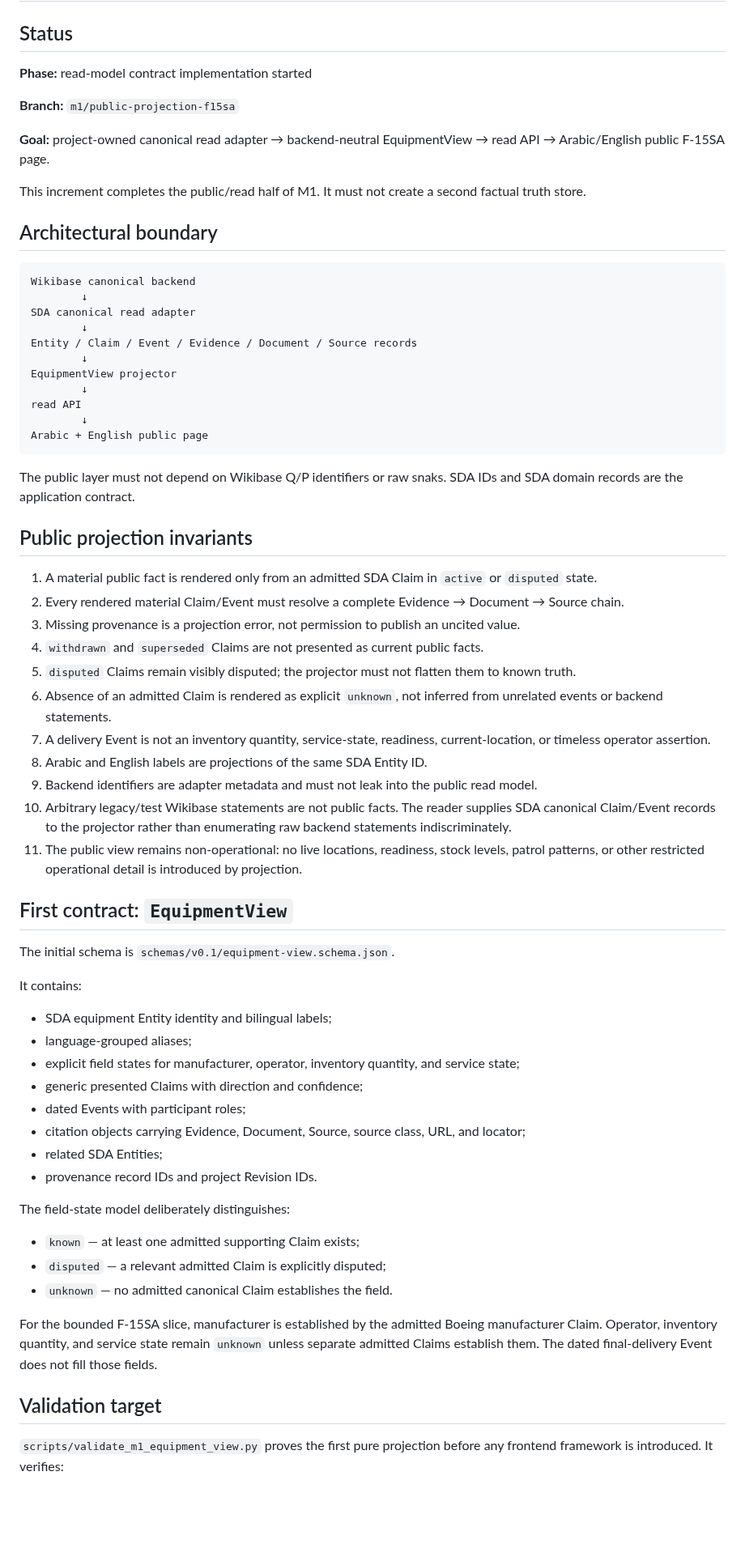
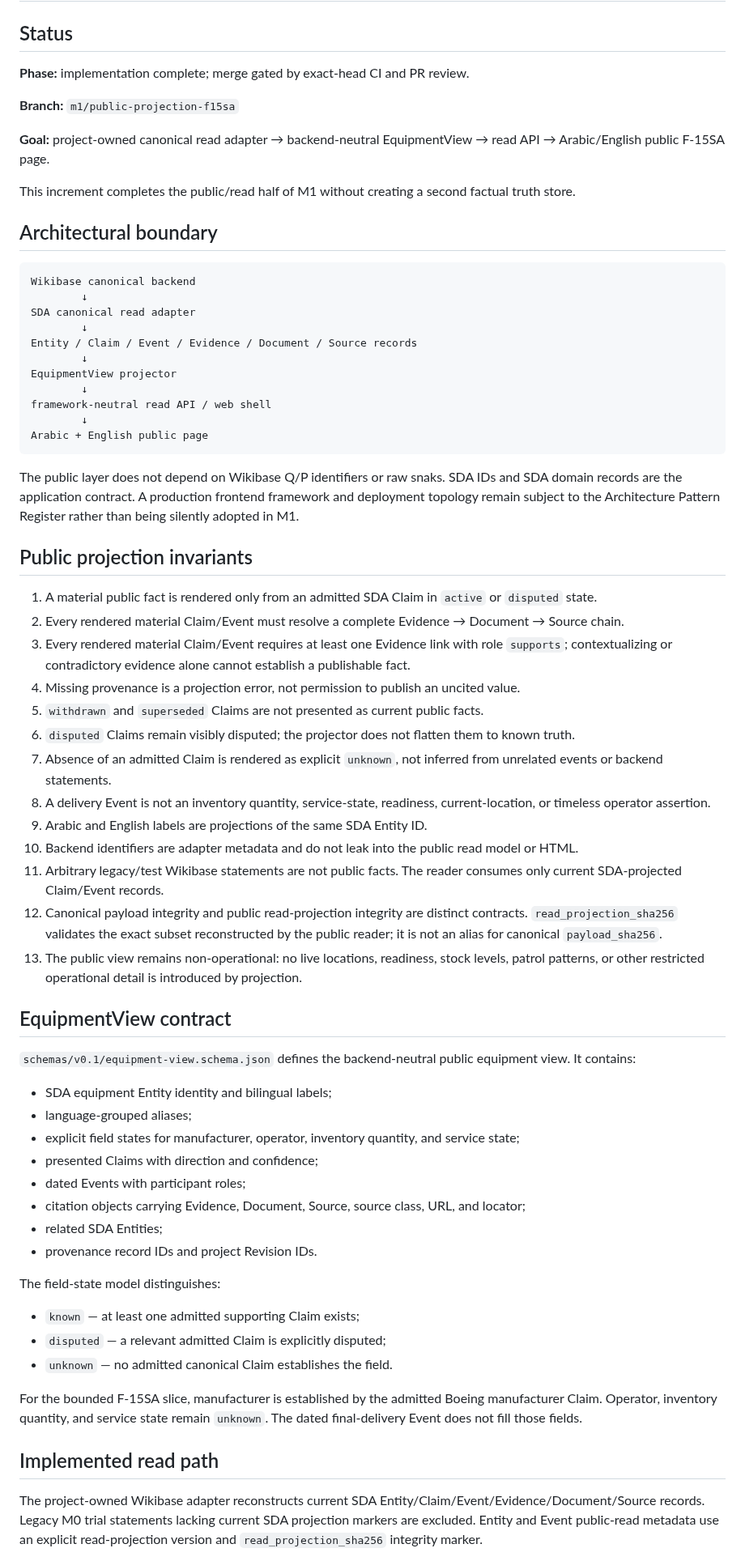
Before and after one commit to Alajmah/Saudi-Defense-Atlas, a Markdown page: docs/M1_PUBLIC_PROJECTION.md, the part around one of its changes. Shown at 81% size. Drawn GitHub-style; blank space fills up the shorter version.

Commit message:
docs: close M1 public projection implementation

````diff
--- a/docs/M1_PUBLIC_PROJECTION.md
+++ b/docs/M1_PUBLIC_PROJECTION.md
@@ -2,13 +2,13 @@
 
 ## Status
 
-**Phase:** read-model contract implementation started
+**Phase:** implementation complete; merge gated by exact-head CI and PR review.
 
 **Branch:** `m1/public-projection-f15sa`
 
 **Goal:** project-owned canonical read adapter → backend-neutral EquipmentView → read API → Arabic/English public F-15SA page.
 
-This increment completes the public/read half of M1. It must not create a second factual truth store.
+This increment completes the public/read half of M1 without creating a second factual truth store.
 
 ## Architectural boundary
 
@@ -21,51 +21,51 @@ Entity / Claim / Event / Evidence / Document / Source records
         ↓
 EquipmentView projector
         ↓
-read API
+framework-neutral read API / web shell
         ↓
 Arabic + English public page
 ```
 
-The public layer must not depend on Wikibase Q/P identifiers or raw snaks. SDA IDs and SDA domain records are the application contract.
+The public layer does not depend on Wikibase Q/P identifiers or raw snaks. SDA IDs and SDA domain records are the application contract. A production frontend framework and deployment topology remain subject to the Architecture Pattern Register rather than being silently adopted in M1.
 
 ## Public projection invariants
 
 1. A material public fact is rendered only from an admitted SDA Claim in `active` or `disputed` state.
 2. Every rendered material Claim/Event must resolve a complete Evidence → Document → Source chain.
-3. Missing provenance is a projection error, not permission to publish an uncited value.
-4. `withdrawn` and `superseded` Claims are not presented as current public facts.
-5. `disputed` Claims remain visibly disputed; the projector must not flatten them to known truth.
-6. Absence of an admitted Claim is rendered as explicit `unknown`, not inferred from unrelated events or backend statements.
-7. A delivery Event is not an inventory quantity, service-state, readiness, current-location, or timeless operator assertion.
-8. Arabic and English labels are projections of the same SDA Entity ID.
-9. Backend identifiers are adapter metadata and must not leak into the public read model.
-10. Arbitrary legacy/test Wikibase statements are not public facts. The reader supplies SDA canonical Claim/Event records to the projector rather than enumerating raw backend statements indiscriminately.
-11. The public view remains non-operational: no live locations, readiness, stock levels, patrol patterns, or other restricted operational detail is introduced by projection.
+3. Every rendered material Claim/Event requires at least one Evidence link with role `supports`; contextualizing or contradictory evidence alone cannot establish a publishable fact.
+4. Missing provenance is a projection error, not permission to publish an uncited value.
+5. `withdrawn` and `superseded` Claims are not presented as current public facts.
+6. `disputed` Claims remain visibly disputed; the projector does not flatten them to known truth.
+7. Absence of an admitted Claim is rendered as explicit `unknown`, not inferred from unrelated events or backend statements.
+8. A delivery Event is not an inventory quantity, service-state, readiness, current-location, or timeless operator assertion.
+9. Arabic and English labels are projections of the same SDA Entity ID.
+10. Backend identifiers are adapter metadata and do not leak into the public read model or HTML.
+11. Arbitrary legacy/test Wikibase statements are not public facts. The reader consumes only current SDA-projected Claim/Event records.
+12. Canonical payload integrity and public read-projection integrity are distinct contracts. `read_projection_sha256` validates the exact subset reconstructed by the public reader; it is not an alias for canonical `payload_sha256`.
+13. The public view remains non-operational: no live locations, readiness, stock levels, patrol patterns, or other restricted operational detail is introduced by projection.
 
-## First contract: `EquipmentView`
+## EquipmentView contract
 
-The initial schema is `schemas/v0.1/equipment-view.schema.json`.
-
-It contains:
+`schemas/v0.1/equipment-view.schema.json` defines the backend-neutral public equipment view. It contains:
 
 - SDA equipment Entity identity and bilingual labels;
 - language-grouped aliases;
 - explicit field states for manufacturer, operator, inventory quantity, and service state;
-- generic presented Claims with direction and confidence;
+- presented Claims with direction and confidence;
 - dated Events with participant roles;
 - citation objects carrying Evidence, Document, Source, source class, URL, and locator;
 - related SDA Entities;
 - provenance record IDs and project Revision IDs.
 
-The field-state model deliberately distinguishes:
+The field-state model distinguishes:
 
 - `known` — at least one admitted supporting Claim exists;
 - `disputed` — a relevant admitted Claim is explicitly disputed;
 - `unknown` — no admitted canonical Claim establishes the field.
 
-For the bounded F-15SA slice, manufacturer is established by the admitted Boeing manufacturer Claim. Operator, inventory quantity, and service state remain `unknown` unless separate admitted Claims establish them. The dated final-delivery Event does not fill those fields.
+For the bounded F-15SA slice, manufacturer is established by the admitted Boeing manufacturer Claim. Operator, inventory quantity, and service state remain `unknown`. The dated final-delivery Event does not fill those fields.
 
-## Validation target
+## Implemented read path
 
-`scripts/validate_m1_equipment_view.py` proves the first pure projection before any frontend framework is introduced. It verifies:
+The project-owned Wikibase adapter reconstructs current SDA Entity/Claim/Event/Evidence/Document/Source records. Legacy M0 trial statements lacking current SDA projection markers are excluded. Entity and Event public-read metadata use an explicit read-projection version and `read_projection_sha256` integrity marker.
 
````
Also changed, not shown: other parts of docs/M1_PUBLIC_PROJECTION.md (+25 -19 lines).
